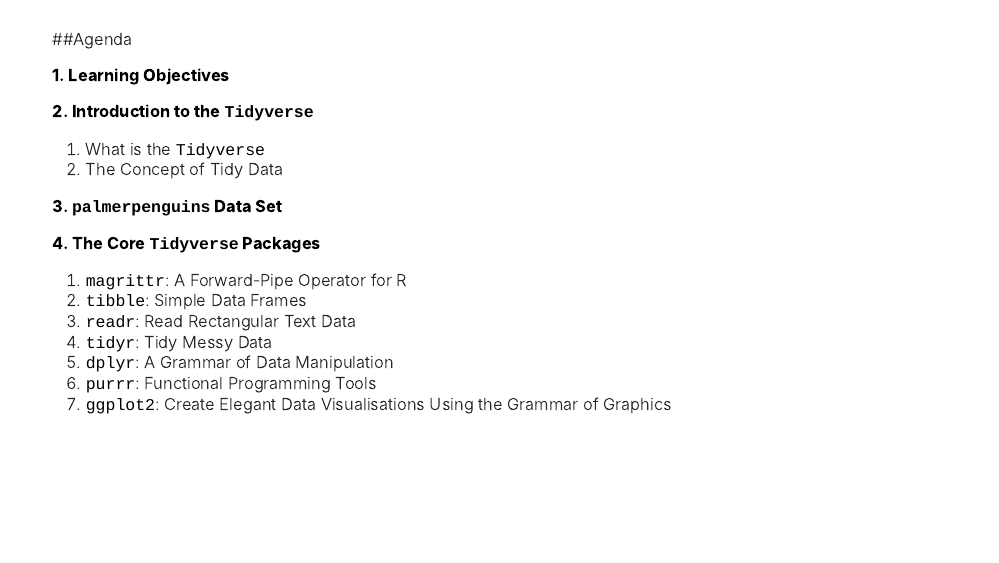
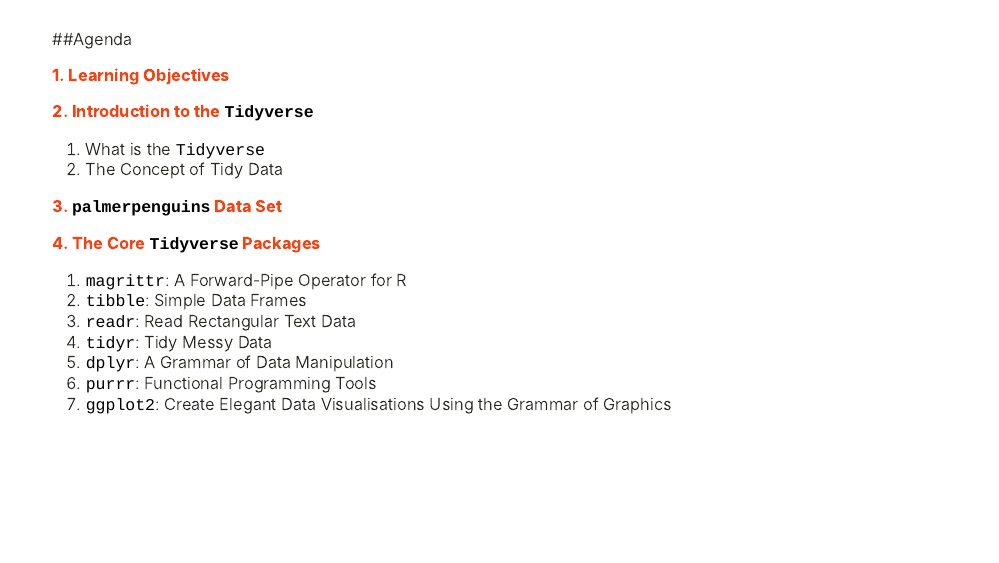
Before and after one commit to simonschoe/introduction-to-the-tidyverse, an R Markdown document (index.Rmd): page 2 of 108. Rendered offline with R 4.5, knitr and Pandoc, with nearby package versions; the code chunks are not run, so their results and figures are left out; the slides are laid out offline by our stand-in for remark.js, each with all of its steps uncovered, in fonts that may differ from those the slides ask for, and without slide numbers, shadows or browser add-ons.

Commit message:
fix font weights

```diff
--- a/xaringan-themer.css
+++ b/xaringan-themer.css
@@ -46,7 +46,7 @@
   --header-color: #000000;
   --background-color: #FFFFFF;
   --link-color: #0000EE;
-  --text-bold-color: #000000;
+  --text-bold-color: #f34213;
   --code-highlight-color: rgba(255,255,0,0.5);
   --inverse-text-color: #FFFFFF;
   --inverse-background-color: #000000;
```
Also changed, not shown: index.Rmd (+1 -0 lines), index.html, index_files/figure-html/unnamed-chunk-148-1.png.
